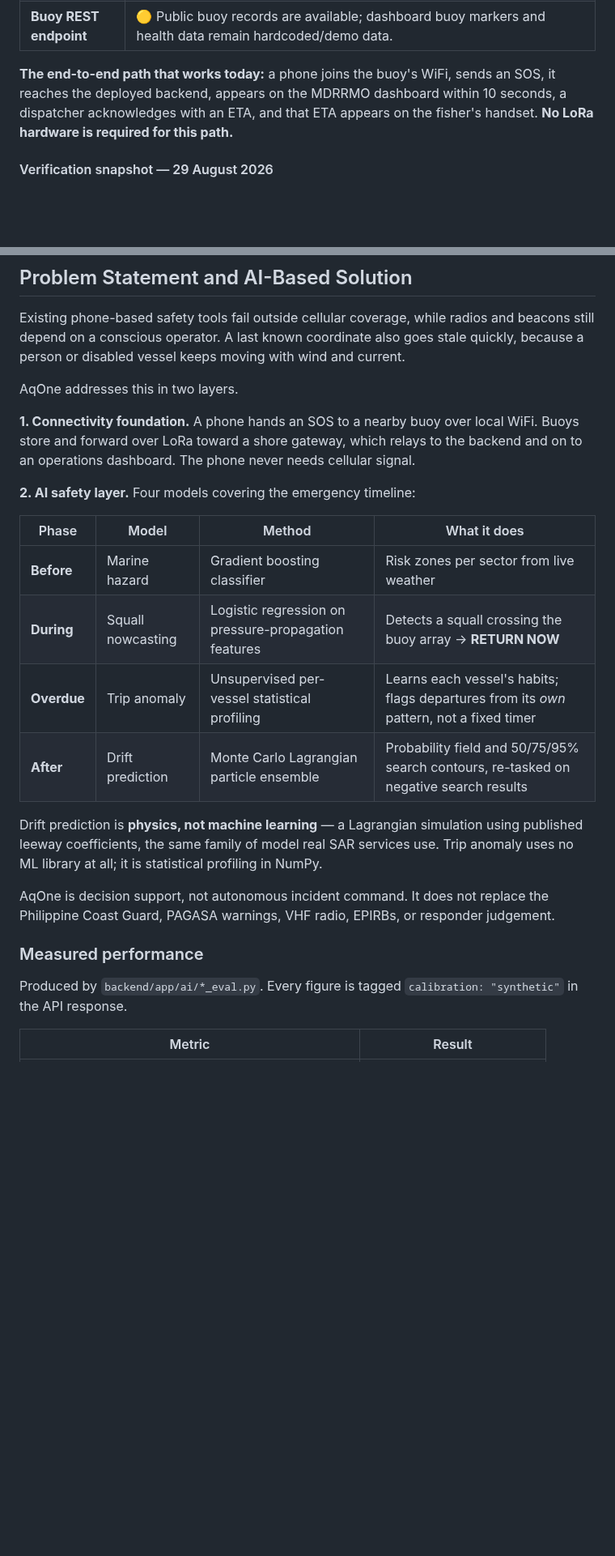
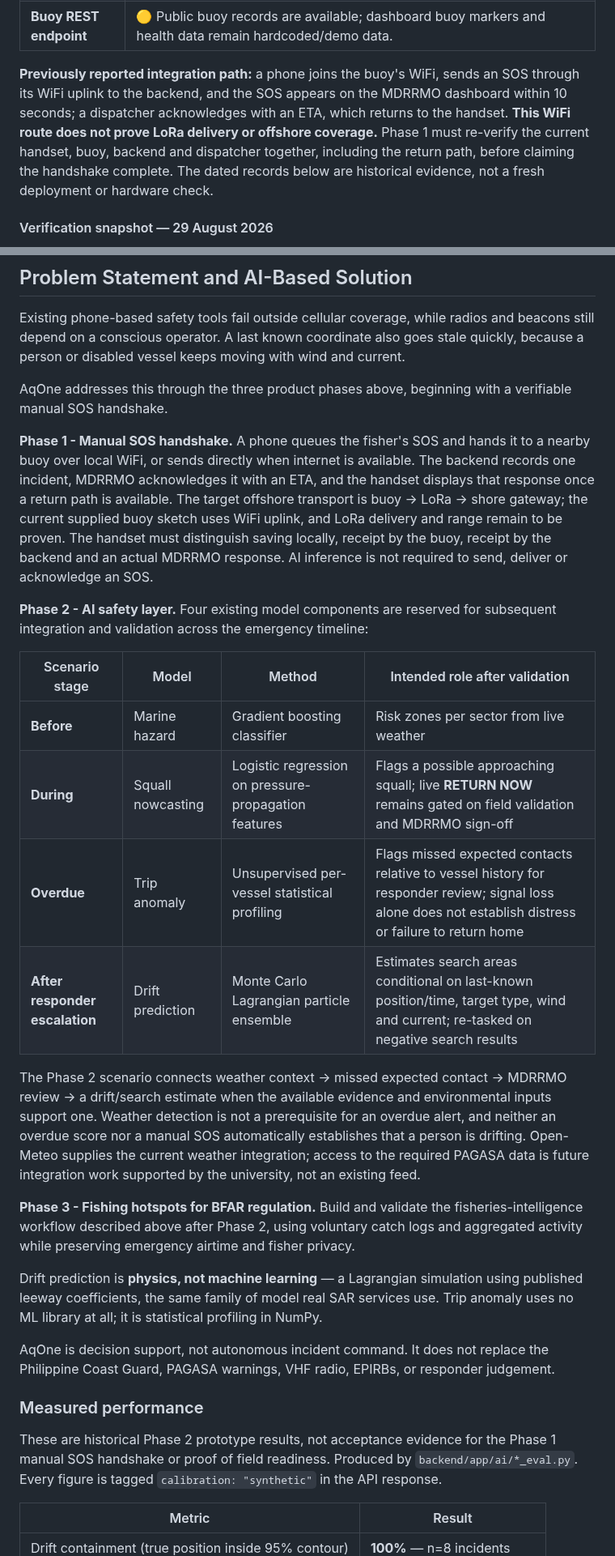
Before and after one commit to Aquanons/AIHackathon2026_Aquanons_AqOne, a Markdown page: README.md, 2 parts joined by grey strips. Shown at 81% size. Drawn GitHub-style; blank space fills up the shorter version.

Commit message:
docs: rescope README delivery phases

```diff
--- a/README.md
+++ b/README.md
@@ -55,10 +60,10 @@ This table precedes every other claim in this document.
 | **Live roster / headcount** | ❌ Roadmap (PRD §5.6) |
 | **Buoy REST endpoint** | 🟡 Public buoy records are available; dashboard buoy markers and health data remain hardcoded/demo data. |
 
-**The end-to-end path that works today:** a phone joins the buoy's WiFi, sends
-an SOS, it reaches the deployed backend, appears on the MDRRMO dashboard within
-10 seconds, a dispatcher acknowledges with an ETA, and that ETA appears on the
-fisher's handset. **No LoRa hardware is required for this path.**
+**Previously reported integration path:** a phone joins the buoy's WiFi, sends an SOS through its WiFi uplink to the backend, and the SOS appears on the MDRRMO dashboard within 10 seconds; a dispatcher acknowledges with an ETA, which returns to the handset.
+**This WiFi route does not prove LoRa delivery or offshore coverage.**
+Phase 1 must re-verify the current handset, buoy, backend and dispatcher together, including the return path, before claiming the handshake complete.
+The dated records below are historical evidence, not a fresh deployment or hardware check.
 
 #### Verification snapshot — 29 August 2026
 
@@ -214,21 +224,28 @@ and beacons still depend on a conscious operator. A last known coordinate also
 goes stale quickly, because a person or disabled vessel keeps moving with wind
 and current.
 
-AqOne addresses this in two layers.
+AqOne addresses this through the three product phases above, beginning with a verifiable manual SOS handshake.
 
-**1. Connectivity foundation.** A phone hands an SOS to a nearby buoy over local
-WiFi. Buoys store and forward over LoRa toward a shore gateway, which relays to
-the backend and on to an operations dashboard. The phone never needs cellular
-signal.
+**Phase 1 - Manual SOS handshake.** A phone queues the fisher's SOS and hands it to a nearby buoy over local WiFi, or sends directly when internet is available.
+The backend records one incident, MDRRMO acknowledges it with an ETA, and the handset displays that response once a return path is available.
+The target offshore transport is buoy → LoRa → shore gateway; the current supplied buoy sketch uses WiFi uplink, and LoRa delivery and range remain to be proven.
+The handset must distinguish saving locally, receipt by the buoy, receipt by the backend and an actual MDRRMO response.
+AI inference is not required to send, deliver or acknowledge an SOS.
 
-**2. AI safety layer.** Four models covering the emergency timeline:
+**Phase 2 - AI safety layer.** Four existing model components are reserved for subsequent integration and validation across the emergency timeline:
 
-| Phase | Model | Method | What it does |
+| Scenario stage | Model | Method | Intended role after validation |
 |---|---|---|---|
 | **Before** | Marine hazard | Gradient boosting classifier | Risk zones per sector from live weather |
-| **During** | Squall nowcasting | Logistic regression on pressure-propagation features | Detects a squall crossing the buoy array → **RETURN NOW** |
-| **Overdue** | Trip anomaly | Unsupervised per-vessel statistical profiling | Learns each vessel's habits; flags departures from its *own* pattern, not a fixed timer |
-| **After** | Drift prediction | Monte Carlo Lagrangian particle ensemble | Probability field and 50/75/95% search contours, re-tasked on negative search results |
+| **During** | Squall nowcasting | Logistic regression on pressure-propagation features | Flags a possible approaching squall; live **RETURN NOW** remains gated on field validation and MDRRMO sign-off |
+| **Overdue** | Trip anomaly | Unsupervised per-vessel statistical profiling | Flags missed expected contacts relative to vessel history for responder review; signal loss alone does not establish distress or failure to return home |
+| **After responder escalation** | Drift prediction | Monte Carlo Lagrangian particle ensemble | Estimates search areas conditional on last-known position/time, target type, wind and current; re-tasked on negative search results |
+
+The Phase 2 scenario connects weather context → missed expected contact → MDRRMO review → a drift/search estimate when the available evidence and environmental inputs support one.
+Weather detection is not a prerequisite for an overdue alert, and neither an overdue score nor a manual SOS automatically establishes that a person is drifting.
+Open-Meteo supplies the current weather integration; access to the required PAGASA data is future integration work supported by the university, not an existing feed.
+
+**Phase 3 - Fishing hotspots for BFAR regulation.** Build and validate the fisheries-intelligence workflow described above after Phase 2, using voluntary catch logs and aggregated activity while preserving emergency airtime and fisher privacy.
 
 Drift prediction is **physics, not machine learning** — a Lagrangian simulation
 using published leeway coefficients, the same family of model real SAR services
@@ -241,6 +258,7 @@ judgement.
 
 ### Measured performance
 
+These are historical Phase 2 prototype results, not acceptance evidence for the Phase 1 manual SOS handshake or proof of field readiness.
 Produced by `backend/app/ai/*_eval.py`. Every figure is tagged
 `calibration: "synthetic"` in the API response.
 
```
Also changed, not shown: other parts of README.md (+38 -19 lines).
